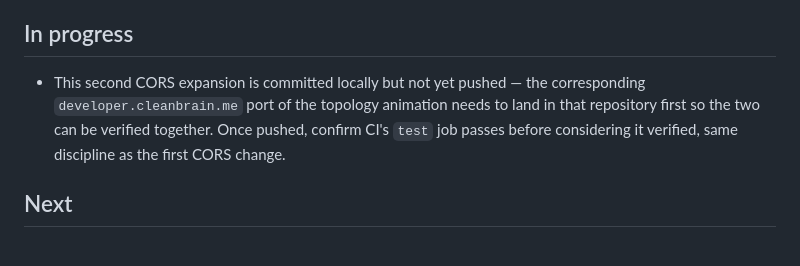
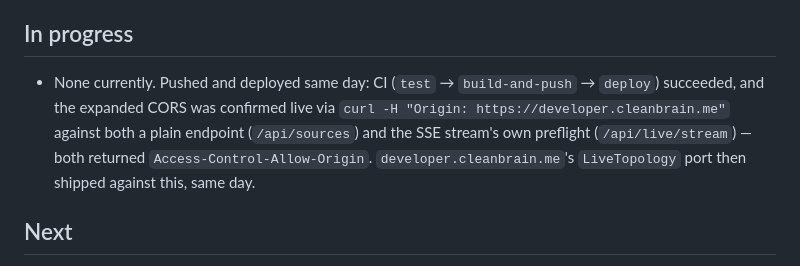
Before and after one commit to cleanbrain-developer/relayhub-java, a Markdown page: docs/status/current-state.md, the part around the change. GitHub-like rendering.

Commit message:
Confirm the second CORS expansion is live
Co-Authored-By: Claude Sonnet 5 <noreply@anthropic.com>

```diff
--- a/docs/status/current-state.md
+++ b/docs/status/current-state.md
@@ -59,7 +59,7 @@ Last updated: 2026-09-13
 
 ## In progress
 
-- This second CORS expansion is committed locally but not yet pushed — the corresponding `developer.cleanbrain.me` port of the topology animation needs to land in that repository first so the two can be verified together. Once pushed, confirm CI's `test` job passes before considering it verified, same discipline as the first CORS change.
+- None currently. Pushed and deployed same day: CI (`test` → `build-and-push` → `deploy`) succeeded, and the expanded CORS was confirmed live via `curl -H "Origin: https://developer.cleanbrain.me"` against both a plain endpoint (`/api/sources`) and the SSE stream's own preflight (`/api/live/stream`) — both returned `Access-Control-Allow-Origin`. `developer.cleanbrain.me`'s `LiveTopology` port then shipped against this, same day.
 
 ## Next
 
```
